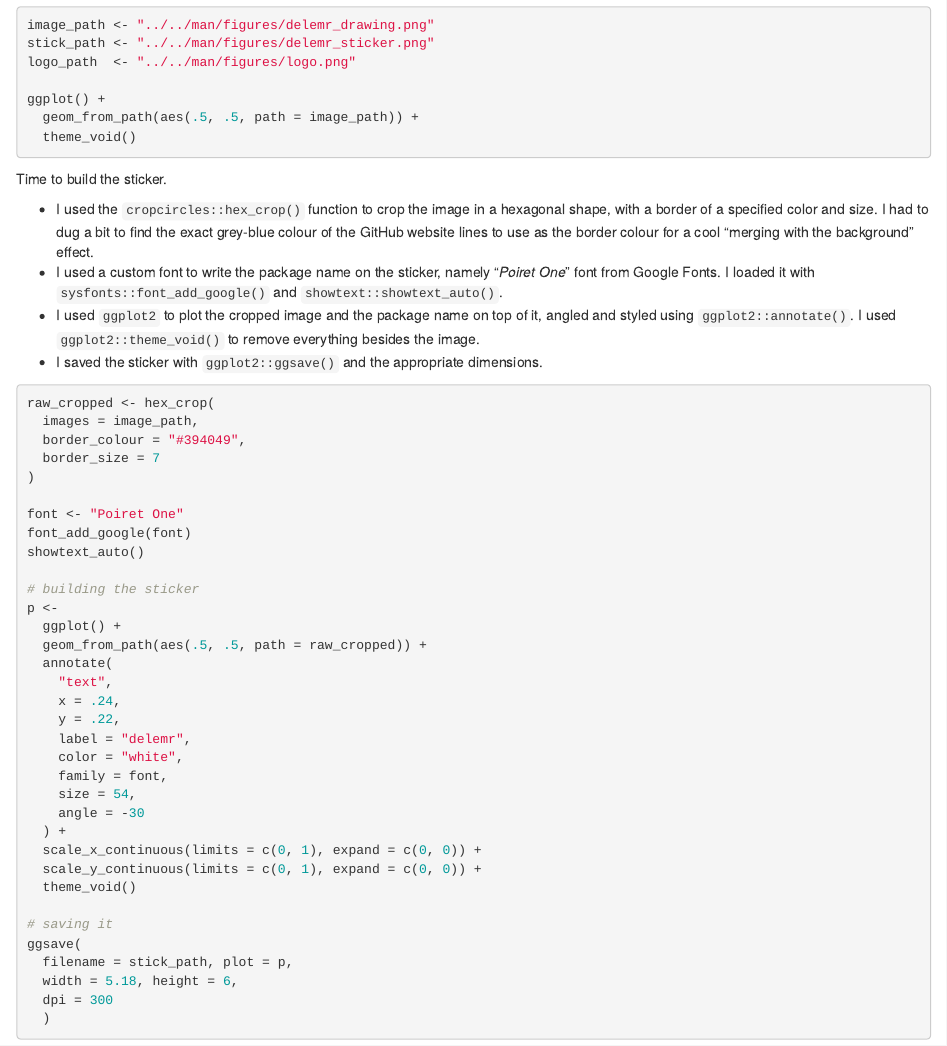
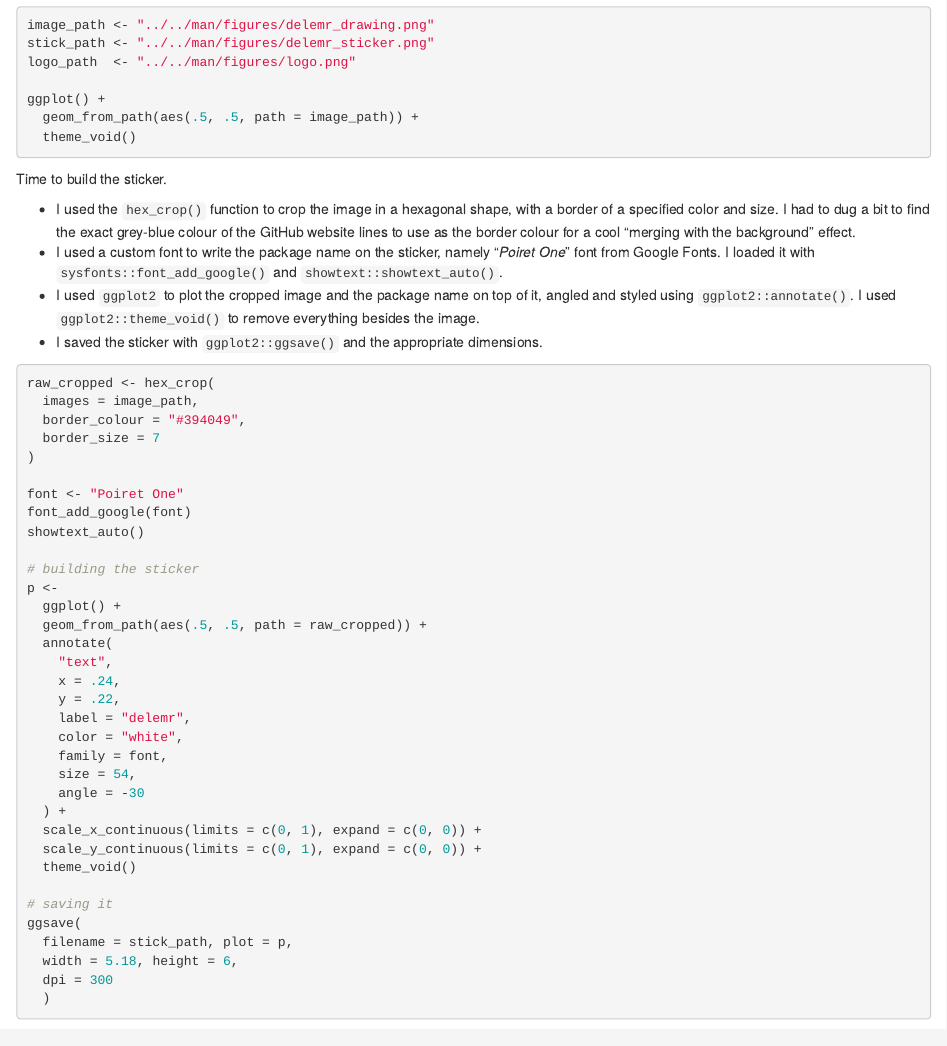
Before and after one commit to m-delem/delemr, an R Markdown document (vignettes/articles/create-sticker.Rmd): the page in a window 1100 px wide, from 270 px down. Rendered offline with R 4.5, knitr and Pandoc, with nearby package versions.

Commit message:
was it cropcircles:: ?

```diff
--- a/vignettes/articles/create-sticker.Rmd
+++ b/vignettes/articles/create-sticker.Rmd
@@ -45,7 +45,7 @@ ggplot() +
 
 Time to build the sticker.
 
-- I used the `cropcircles::hex_crop()` function to crop the image in a hexagonal shape, with a border of a specified color and size. I had to dug a bit to find the exact grey-blue colour of the GitHub website lines to use as the border colour for a cool "merging with the background" effect.
+- I used the `hex_crop()` function to crop the image in a hexagonal shape, with a border of a specified color and size. I had to dug a bit to find the exact grey-blue colour of the GitHub website lines to use as the border colour for a cool "merging with the background" effect.
 - I used a custom font to write the package name on the sticker, namely "*Poiret One*" font from Google Fonts. I loaded it with `sysfonts::font_add_google()` and `showtext::showtext_auto()`.
 - I used `ggplot2` to plot the cropped image and the package name on top of it, angled and styled using `ggplot2::annotate()`. I used `ggplot2::theme_void()` to remove everything besides the image.
 - I saved the sticker with `ggplot2::ggsave()` and the appropriate dimensions.
```
